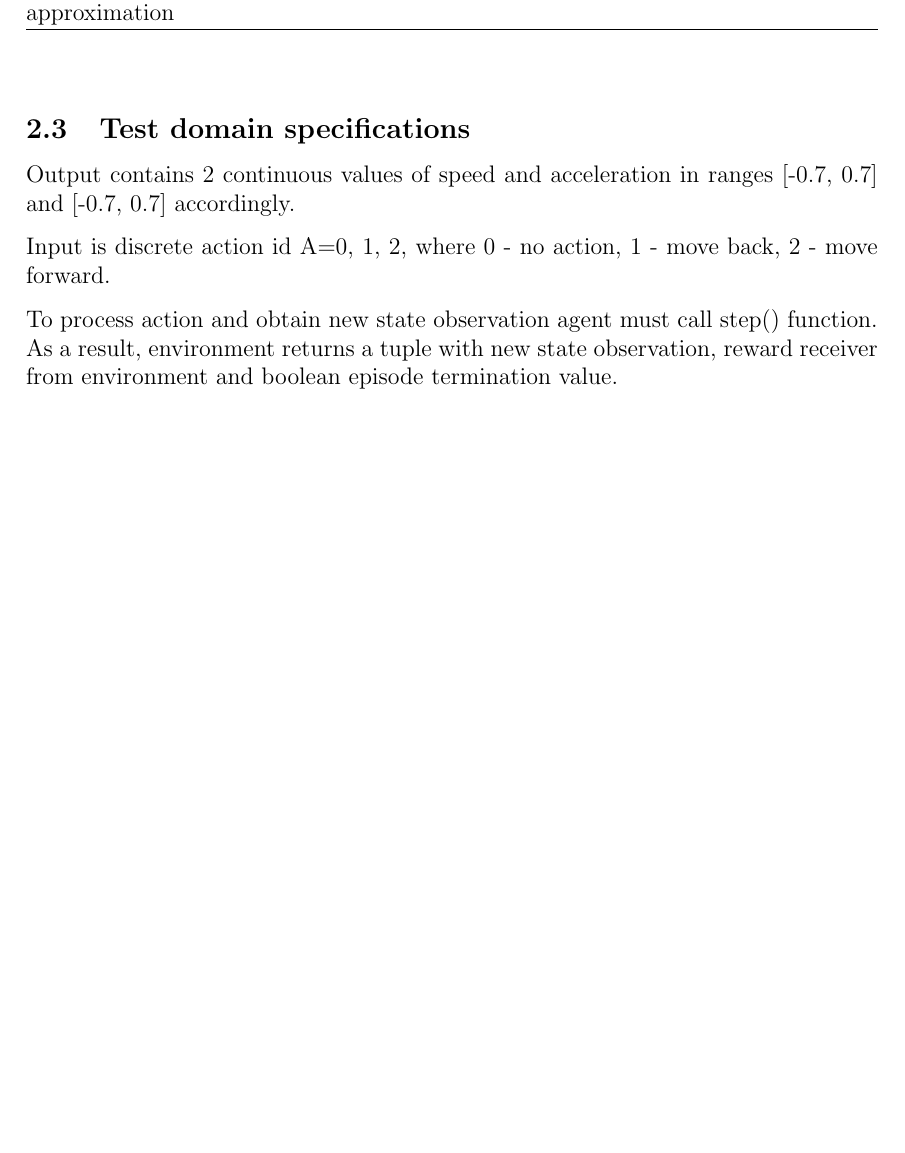
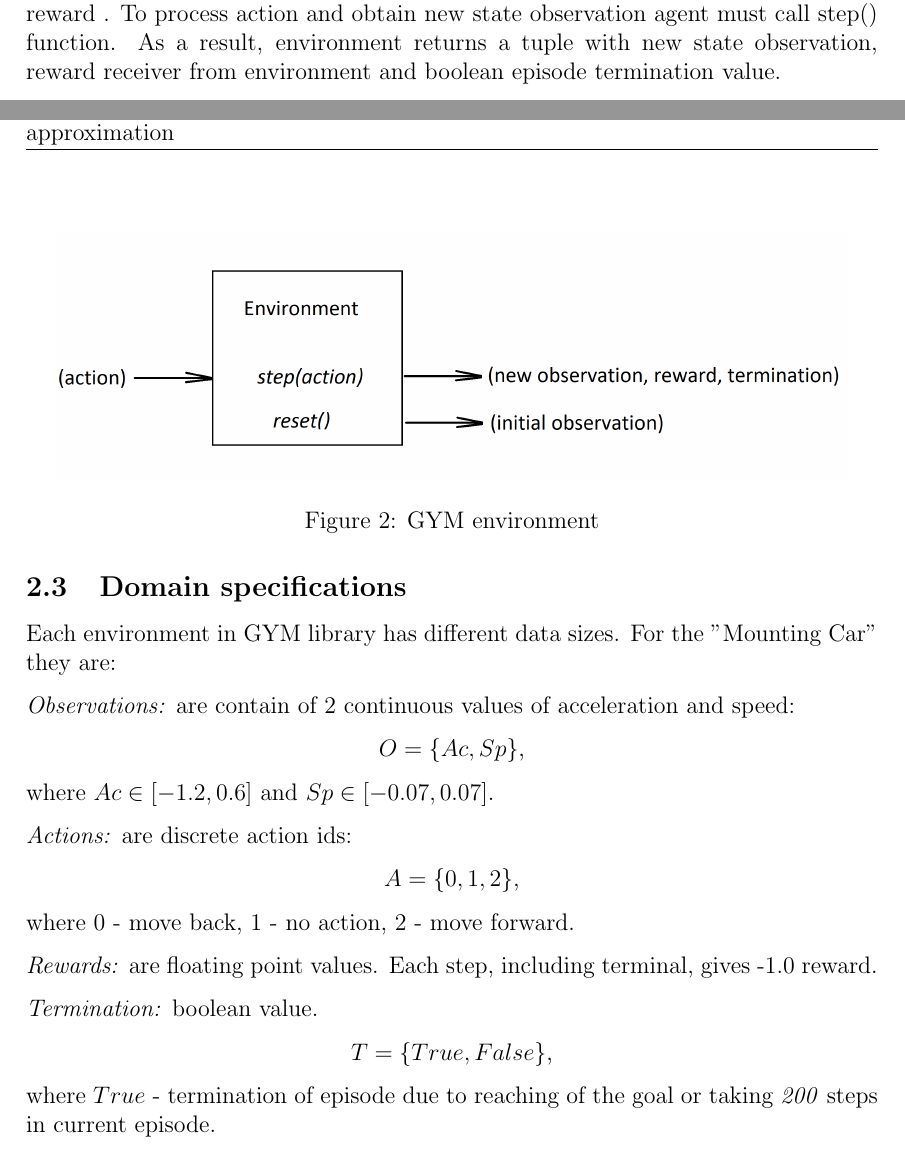
Before and after one commit to dhorpynchenko/reinforcement-learning, a LaTeX document (report/report.tex): part of page 5 of 9 before the commit and two parts of pages 4 and 5 of 9 after it, the two joined at a grey line, cut at the place of the change, the shorter picture padded with empty space. Compiled offline with pdfLaTeX.

Commit message:
report WIP

```diff
--- a/report/report.tex
+++ b/report/report.tex
@@ -84,13 +90,34 @@ The mountain car problem appeared first in Andrew Moore's PhD Thesis (1990). It
 }
 \subsection{GYM library}{
 As a model of the domain was used GYM library (\url{https://gym.openai.com}), which contain list of environments such as classical "Inverted pendulum swing up" domain, "Atari" computer games, environments with physical world simulation.\par
-Each environment communicate with algorithm through observation, action and reward .}
-\subsection{Test domain specifications}
+Each environment communicate with algorithm through observation, action and reward . To process action and obtain new state observation agent must call step() function. As a result, environment returns a tuple with new state observation, reward receiver from environment and boolean episode termination value.
+\begin{figure}[h!]
+\begin{center}
+\includegraphics[scale=0.5]{images/gym_env.png}
+\end{center}
+\caption{GYM environment}
+\label{gym_env}
+\end{figure}
+}
+\subsection{Domain specifications}
 \label{subsec:spec}{
-Output contains 2 continuous values of speed and acceleration in ranges [-0.7, 0.7] and [-0.7, 0.7] accordingly.\par
-Input is discrete action id A={0, 1, 2}, where 0 - no action, 1 - move back, 2 - move forward.\par
-To process action and obtain new state observation agent must call step() function. As a result, environment returns a tuple with new state observation, reward receiver from environment and boolean episode termination value.
-
+Each environment in GYM library has different data sizes. For the "Mounting Car" they are:\par
+\textit{Observations:} are contain of 2 continuous values of acceleration and speed:
+\begin{center}
+$O=\{Ac, Sp\}$,
+\end{center}
+where $Ac \in [-1.2, 0.6]$ and $Sp \in [-0.07, 0.07]$.\par
+\textit{Actions:} are discrete action ids:
+\begin{center}
+$A=\{0, 1, 2\}$,
+\end{center}
+where 0 - move back, 1 - no action, 2 - move forward.\par
+\textit{Rewards:} are floating point values. Each step, including terminal, gives -1.0 reward.\par
+\textit{Termination:} boolean value.
+\begin{center}
+$T=\{True, False\}$,
+\end{center}
+where $True$ - termination of episode due to reaching of the goal or taking \textit{200} steps in current episode.\par
 }
 
 \newpage
```
Also changed, not shown: report/images/gym_env.png (added), report/report.tex (12 more changed lines), 1 other file.
